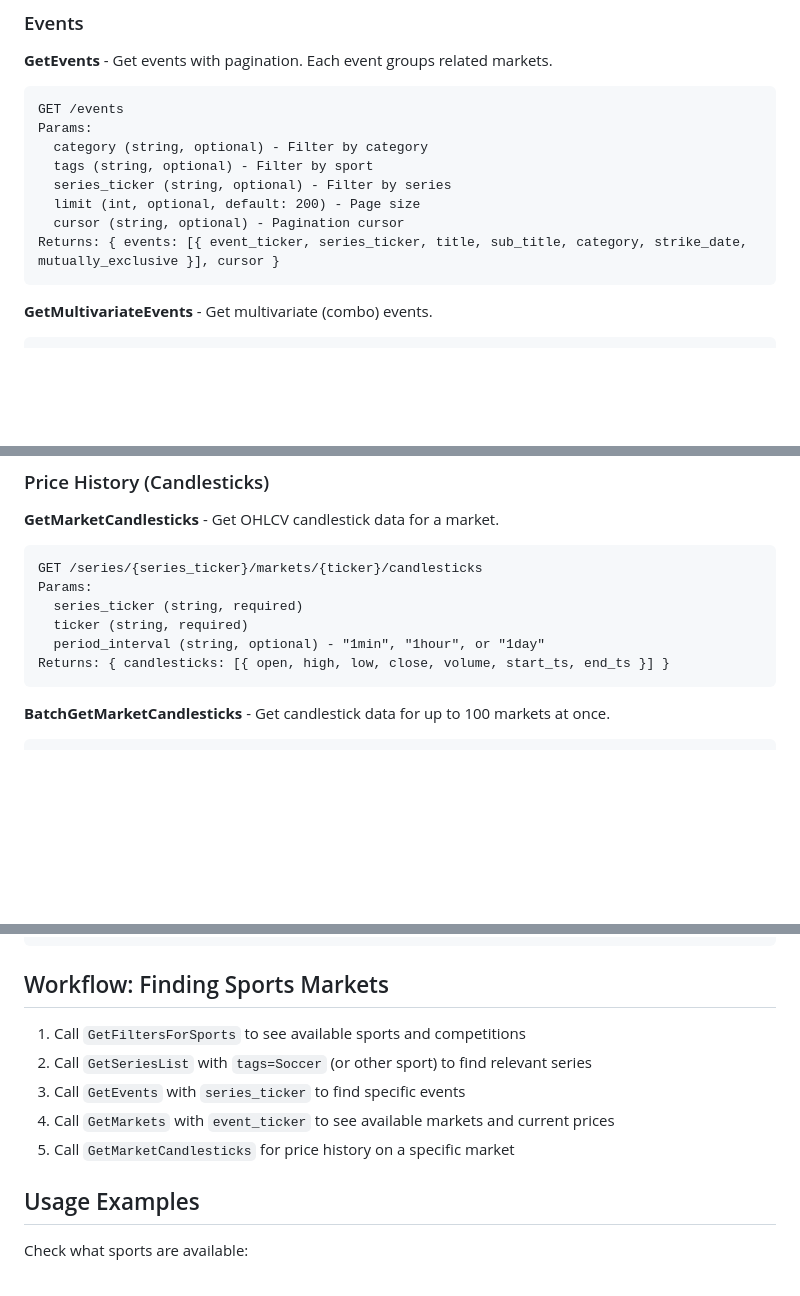
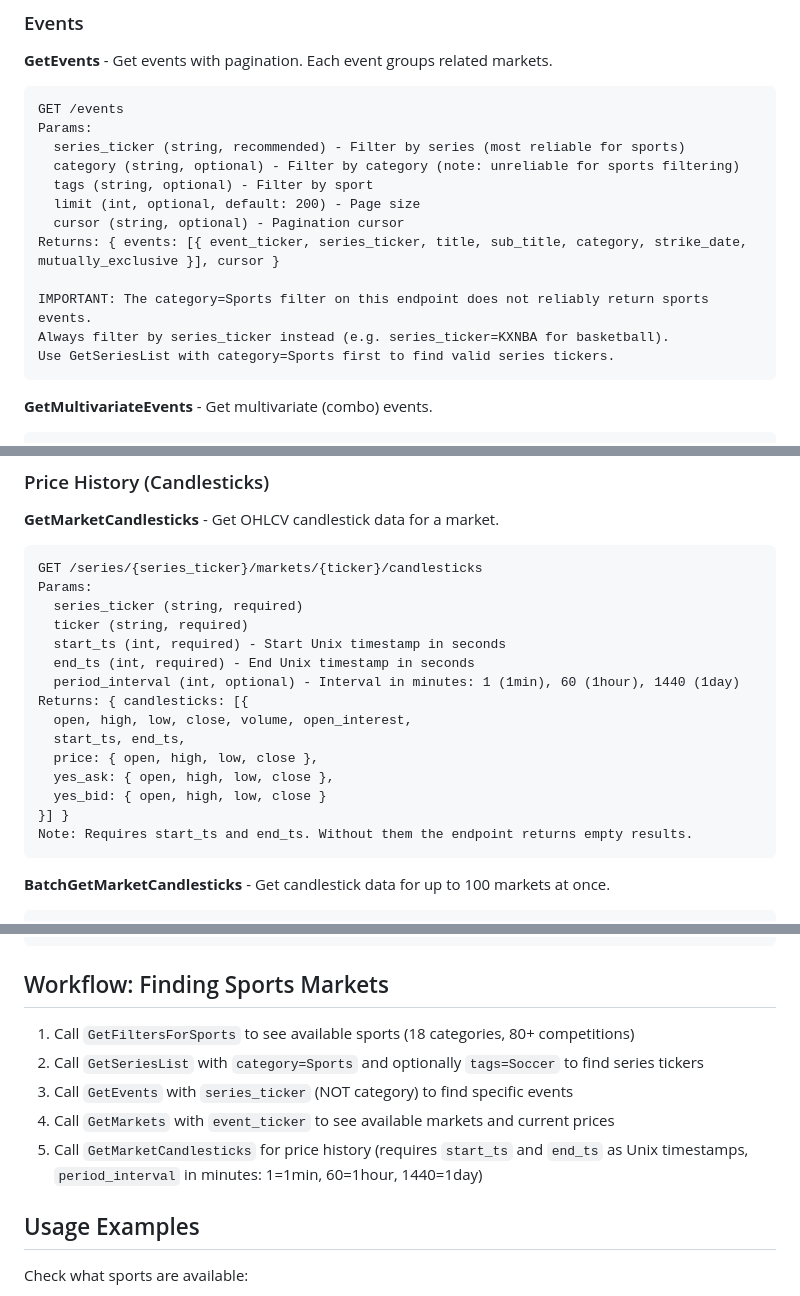
Before and after one commit to ecavan/sports-skills, a Markdown page: skills/kalshi/SKILL.md, 3 parts joined by grey strips. Drawn GitHub-style; blank space fills up the shorter version.

````diff
--- a/skills/kalshi/SKILL.md
+++ b/skills/kalshi/SKILL.md
@@ -43,12 +43,16 @@ Returns: { ticker, title, category, frequency, fee_type, settlement_sources: [..
 ```
 GET /events
 Params:
-  category (string, optional) - Filter by category
+  series_ticker (string, recommended) - Filter by series (most reliable for sports)
+  category (string, optional) - Filter by category (note: unreliable for sports filtering)
   tags (string, optional) - Filter by sport
-  series_ticker (string, optional) - Filter by series
   limit (int, optional, default: 200) - Page size
   cursor (string, optional) - Pagination cursor
 Returns: { events: [{ event_ticker, series_ticker, title, sub_title, category, strike_date, mutually_exclusive }], cursor }
+
+IMPORTANT: The category=Sports filter on this endpoint does not reliably return sports events.
+Always filter by series_ticker instead (e.g. series_ticker=KXNBA for basketball).
+Use GetSeriesList with category=Sports first to find valid series tickers.
 ```
 
 **GetMultivariateEvents** - Get multivariate (combo) events.
@@ -110,8 +114,17 @@ GET /series/{series_ticker}/markets/{ticker}/candlesticks
 Params:
   series_ticker (string, required)
   ticker (string, required)
-  period_interval (string, optional) - "1min", "1hour", or "1day"
-Returns: { candlesticks: [{ open, high, low, close, volume, start_ts, end_ts }] }
+  start_ts (int, required) - Start Unix timestamp in seconds
+  end_ts (int, required) - End Unix timestamp in seconds
+  period_interval (int, optional) - Interval in minutes: 1 (1min), 60 (1hour), 1440 (1day)
+Returns: { candlesticks: [{
+  open, high, low, close, volume, open_interest,
+  start_ts, end_ts,
+  price: { open, high, low, close },
+  yes_ask: { open, high, low, close },
+  yes_bid: { open, high, low, close }
+}] }
+Note: Requires start_ts and end_ts. Without them the endpoint returns empty results.
 ```
 
 **BatchGetMarketCandlesticks** - Get candlestick data for up to 100 markets at once.
@@ -166,11 +179,11 @@ Returns: { schedule: {...} }
 
 ## Workflow: Finding Sports Markets
 
-1. Call `GetFiltersForSports` to see available sports and competitions
-2. Call `GetSeriesList` with `tags=Soccer` (or other sport) to find relevant series
-3. Call `GetEvents` with `series_ticker` to find specific events
+1. Call `GetFiltersForSports` to see available sports (18 categories, 80+ competitions)
+2. Call `GetSeriesList` with `category=Sports` and optionally `tags=Soccer` to find series tickers
+3. Call `GetEvents` with `series_ticker` (NOT category) to find specific events
 4. Call `GetMarkets` with `event_ticker` to see available markets and current prices
-5. Call `GetMarketCandlesticks` for price history on a specific market
+5. Call `GetMarketCandlesticks` for price history (requires `start_ts` and `end_ts` as Unix timestamps, `period_interval` in minutes: 1=1min, 60=1hour, 1440=1day)
 
 ## Usage Examples
 
````
Also changed, not shown: other parts of skills/kalshi/SKILL.md (+1 -1 lines), skills/polymarket/SKILL.md (+30 -14 lines).
